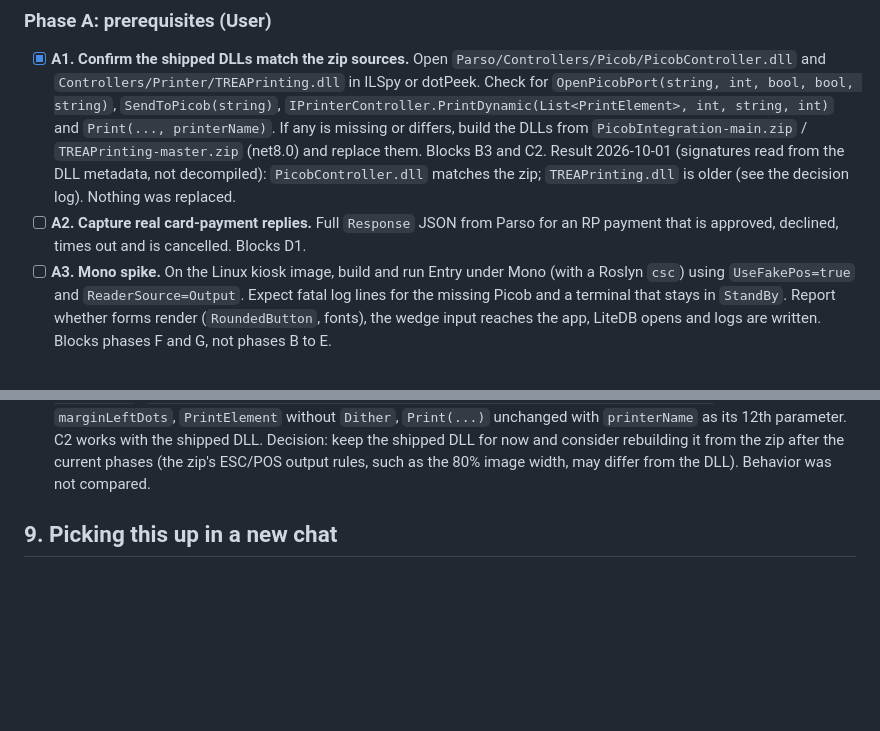
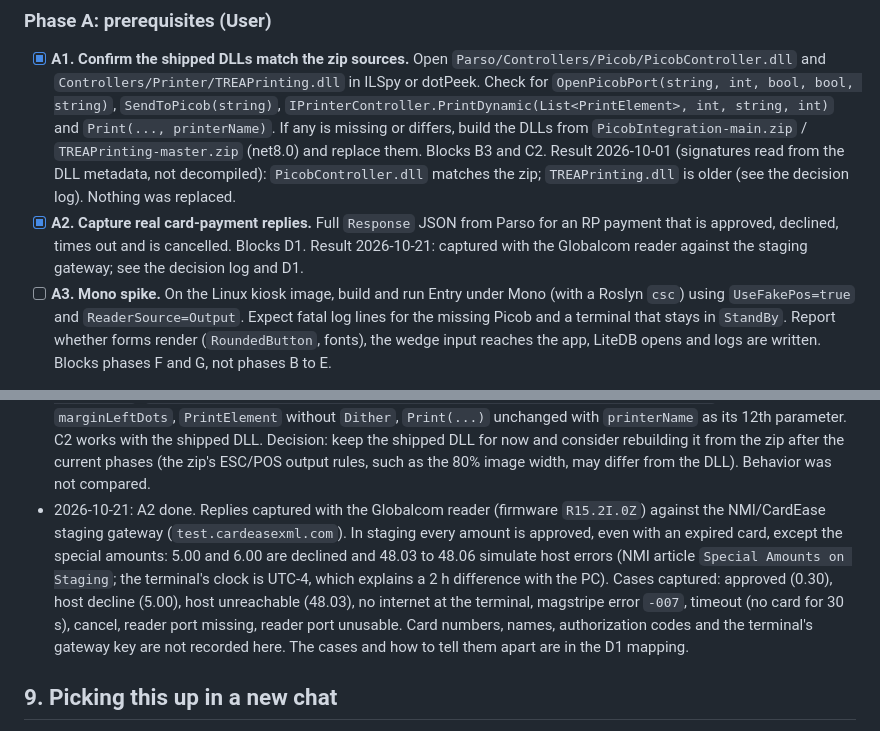
Before and after one commit to QuirogaAccesos/Linux-MSC-Migration, a Markdown page: MIGRATION_PLAN.md, 2 parts joined by grey strips. Drawn GitHub-style; blank space fills up the shorter version.

Commit message:
A2: Record the captured card-payment replies
Co-Authored-By: Claude Sonnet 5.5 <noreply@anthropic.com>
Claude-Session: https://claude.ai/code/session_01MqEhKxyjDxRgcfoek5evYD

```diff
--- a/MIGRATION_PLAN.md
+++ b/MIGRATION_PLAN.md
@@ -60,7 +60,7 @@ Framing is unchanged: 4-byte big-endian length plus UTF-8 text. Pango (.NET Fram
 ### Phase A: prerequisites (User)
 
 - [x] **A1. Confirm the shipped DLLs match the zip sources.** Open `Parso/Controllers/Picob/PicobController.dll` and `Controllers/Printer/TREAPrinting.dll` in ILSpy or dotPeek. Check for `OpenPicobPort(string, int, bool, bool, string)`, `SendToPicob(string)`, `IPrinterController.PrintDynamic(List<PrintElement>, int, string, int)` and `Print(..., printerName)`. If any is missing or differs, build the DLLs from `PicobIntegration-main.zip` / `TREAPrinting-master.zip` (net8.0) and replace them. Blocks B3 and C2. Result 2026-10-01 (signatures read from the DLL metadata, not decompiled): `PicobController.dll` matches the zip; `TREAPrinting.dll` is older (see the decision log). Nothing was replaced.
-- [ ] **A2. Capture real card-payment replies.** Full `Response` JSON from Parso for an RP payment that is approved, declined, times out and is cancelled. Blocks D1.
+- [x] **A2. Capture real card-payment replies.** Full `Response` JSON from Parso for an RP payment that is approved, declined, times out and is cancelled. Blocks D1. Result 2026-10-21: captured with the Globalcom reader against the staging gateway; see the decision log and D1.
 - [ ] **A3. Mono spike.** On the Linux kiosk image, build and run Entry under Mono (with a Roslyn `csc`) using `UseFakePos=true` and `ReaderSource=Output`. Expect fatal log lines for the missing Picob and a terminal that stays in `StandBy`. Report whether forms render (`RoundedButton`, fonts), the wedge input reaches the app, LiteDB opens and logs are written. Blocks phases F and G, not phases B to E.
 
 ### Phase B: Parso Picob (persistent port, poller, cache)
@@ -167,6 +167,7 @@ Append one dated line per result or decision that later tasks depend on (A1 to A
 - 2026-10-02: C2 done. `PrinterHelper` prints with `PrintDynamic` when the request has the reserved variable `QR` and the rendered template contains `@@QR@@`: text before the marker, the QR, text after (newlines next to the marker are trimmed so the gaps come from the element spacing), left-aligned text in `Consolas` 8 like the `Print` path, QR centered. The QR is a PNG from QRCoder 1.6.0 (`PngByteQRCode`), size from `Printing:QrPixelsPerModule` (default 6, below 1 becomes 6) and level from `Printing:QrEccLevel` (default `L`, anything but L, M, Q or H becomes `L`). With 6 pixels per module a text up to about 134 characters at level `L` stays within the 80% image width of 58 mm paper (307 dots); longer texts are scaled down by the Linux path, which can hurt scanning. A `QR` variable without a marker, or a marker without `QR`, uses the old `Print` call. Needs the NuGet restore to fetch QRCoder. No template has the marker yet (C3 adds them). Built on Windows and tested by the user with a real thermal printer using a temporary marker in `PrintingTest.txt`: with the `QR` variable the QR printed, and without it the ticket printed as before. The shipped `TREAPrinting.dll` was enough; it did not need updating.
 - 2026-10-02: C3 done. Templates `B` (`EntryTicket.txt`) and `C` (`ExitReceipt.txt`) are registered in `PrintingConfig.xml` and copied by `Parso.csproj`. They were written from Pango's code, not from a printed sample (none was available): `B` follows `PangoService.PrintTicketQR` (header lines from `ticketEntry.dat`, `Ticket ID`, `Date`, QR, footer) and `C` follows `TerminalController.PrintInvoice` (header, rule, title, receipt and auth numbers, rule, amounts, date, QR, footer; the old blank lines that reserved space for the QR are gone because the QR is now placed by the marker). Pango sends the pieces it already builds: `Header` and `Footer` are the joined lines, `ReceiptNumber` and `AuthNumber` include their config labels (`Receipt #: `), and `Amounts` is the amount, fee and total lines that have a label, one per line. Indents and rules were narrowed to 32 columns (Pango uses 45), so the receipt `Footer4` rule and long header lines from the configs still wrap; E6 and E7 may trim them. Every variable of the template must be sent, empty if unused, or its `#Name#` text prints. Built on Windows and tested by the user with a real thermal printer: templates `B` and `C` printed with their QR codes.
 - 2026-10-01: A1 done by reading the DLL metadata. `PicobController.dll` has the signatures B3 needs (`OpenPicobPort(string serialPort, int baudRate, bool dtr, bool rts, string newline)`, `SendToPicob(string)` that does not wait for a reply, `SendToPicobAndReceive(string, int maxTimeout)`, `ClosePort()`, `IsPortOpen()`), and the `.xml` beside it is stale. `TREAPrinting.dll` is older than `TREAPrinting-master.zip`: `PrintDynamic(List<PrintElement>, int paperSize, string printerName = "")` without `marginLeftDots`, `PrintElement` without `Dither`, `Print(...)` unchanged with `printerName` as its 12th parameter. C2 works with the shipped DLL. Decision: keep the shipped DLL for now and consider rebuilding it from the zip after the current phases (the zip's ESC/POS output rules, such as the 80% image width, may differ from the DLL). Behavior was not compared.
+- 2026-10-21: A2 done. Replies captured with the Globalcom reader (firmware `R15.2I.0Z`) against the NMI/CardEase staging gateway (`test.cardeasexml.com`). In staging every amount is approved, even with an expired card, except the special amounts: 5.00 and 6.00 are declined and 48.03 to 48.06 simulate host errors (NMI article `Special Amounts on Staging`; the terminal's clock is UTC-4, which explains a 2 h difference with the PC). Cases captured: approved (0.30), host decline (5.00), host unreachable (48.03), no internet at the terminal, magstripe error `-007`, timeout (no card for 30 s), cancel, reader port missing, reader port unusable. Card numbers, names, authorization codes and the terminal's gateway key are not recorded here. The cases and how to tell them apart are in the D1 mapping.
 
 ## 9. Picking this up in a new chat
 
```
